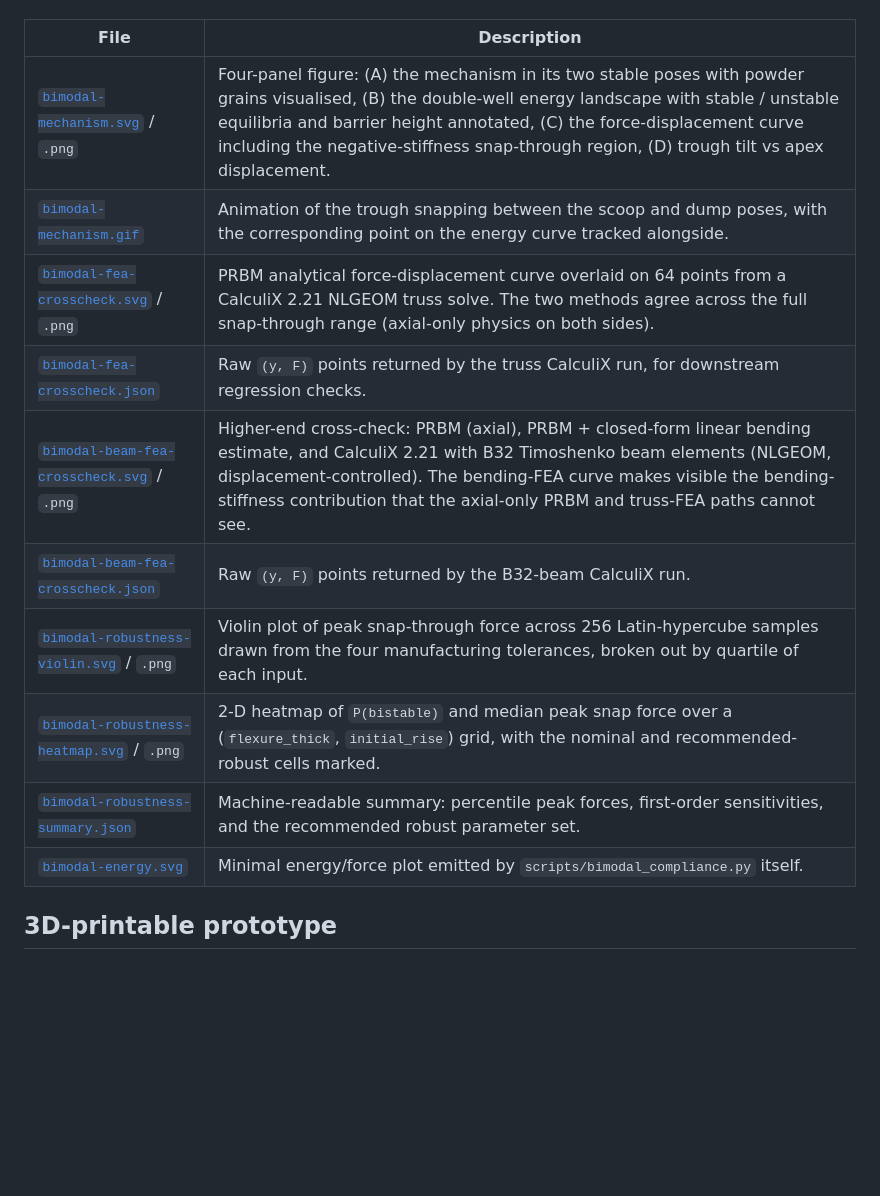
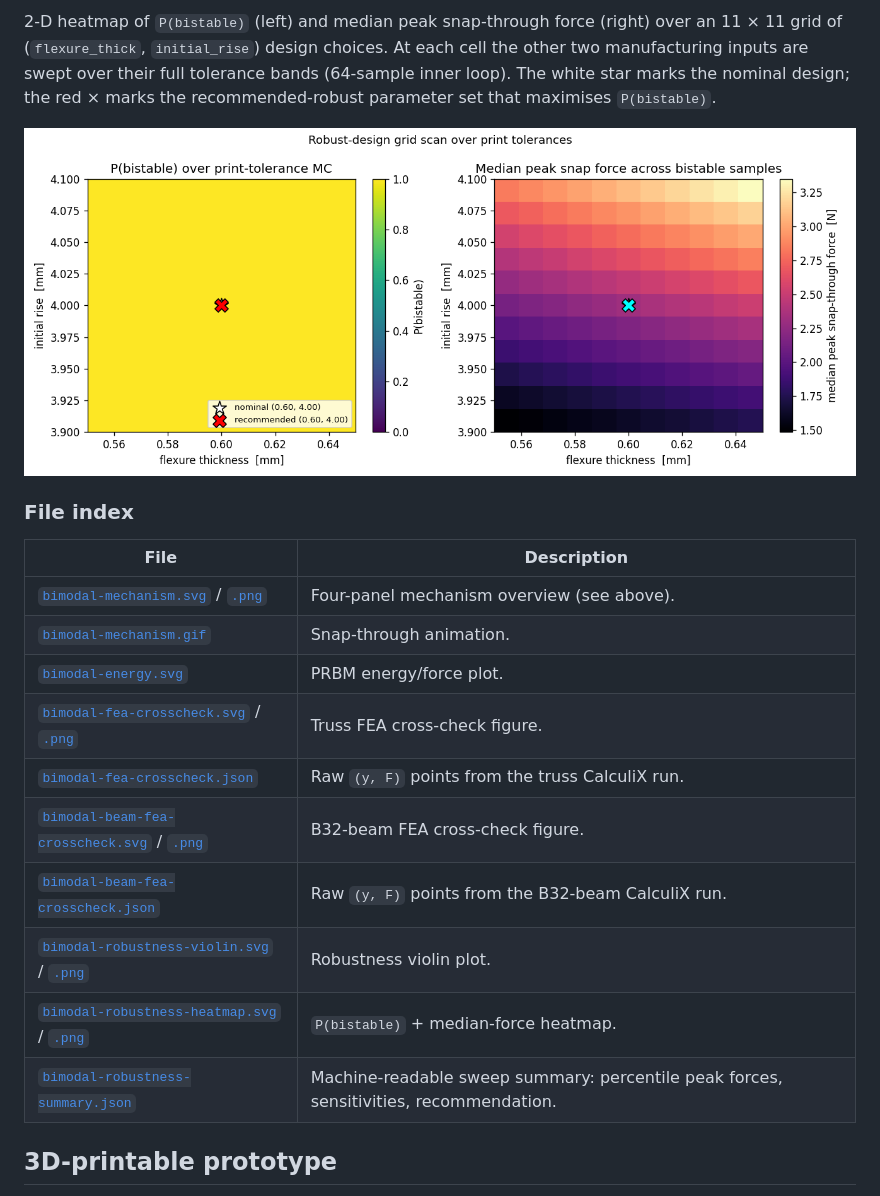
Before and after one commit to vertical-cloud-lab/powder-excavator, a Markdown page: docs/bimodal-compliant-mechanism.md, the part around one of its changes. GitHub-like rendering; blank space fills up the shorter version.

```diff
--- a/docs/bimodal-compliant-mechanism.md
+++ b/docs/bimodal-compliant-mechanism.md
@@ -173,16 +231,26 @@ and committed under `docs/figures/`:
+2-D heatmap of `P(bistable)` (left) and median peak snap-through force
+(right) over an 11 × 11 grid of (`flexure_thick`, `initial_rise`) design
+choices. At each cell the other two manufacturing inputs are swept over their
+full tolerance bands (64-sample inner loop). The white star marks the nominal
+design; the red × marks the recommended-robust parameter set that maximises
+`P(bistable)`.
+
+![Robustness heatmap](figures/bimodal-robustness-heatmap.png)
+
+### File index
 
 | File | Description |
 | ---- | ----------- |
-| [`bimodal-mechanism.svg`](figures/bimodal-mechanism.svg) / `.png` | Four-panel figure: (A) the mechanism in its two stable poses with powder grains visualised, (B) the double-well energy landscape with stable / unstable equilibria and barrier height annotated, (C) the force-displacement curve including the negative-stiffness snap-through region, (D) trough tilt vs apex displacement. |
-| [`bimodal-mechanism.gif`](figures/bimodal-mechanism.gif) | Animation of the trough snapping between the scoop and dump poses, with the corresponding point on the energy curve tracked alongside. |
-| [`bimodal-fea-crosscheck.svg`](figures/bimodal-fea-crosscheck.svg) / `.png` | PRBM analytical force-displacement curve overlaid on 64 points from a CalculiX 2.21 NLGEOM truss solve. The two methods agree across the full snap-through range (axial-only physics on both sides). |
-| [`bimodal-fea-crosscheck.json`](figures/bimodal-fea-crosscheck.json) | Raw `(y, F)` points returned by the truss CalculiX run, for downstream regression checks. |
-| [`bimodal-beam-fea-crosscheck.svg`](figures/bimodal-beam-fea-crosscheck.svg) / `.png` | Higher-end cross-check: PRBM (axial), PRBM + closed-form linear bending estimate, and CalculiX 2.21 with B32 Timoshenko beam elements (NLGEOM, displacement-controlled). The bending-FEA curve makes visible the bending-stiffness contribution that the axial-only PRBM and truss-FEA paths cannot see. |
-| [`bimodal-beam-fea-crosscheck.json`](figures/bimodal-beam-fea-crosscheck.json) | Raw `(y, F)` points returned by the B32-beam CalculiX run. |
-| [`bimodal-robustness-violin.svg`](figures/bimodal-robustness-violin.svg) / `.png` | Violin plot of peak snap-through force across 256 Latin-hypercube samples drawn from the four manufacturing tolerances, broken out by quartile of each input. |
-| [`bimodal-robustness-heatmap.svg`](figures/bimodal-robustness-heatmap.svg) / `.png` | 2-D heatmap of `P(bistable)` and median peak snap force over a (`flexure_thick`, `initial_rise`) grid, with the nominal and recommended-robust cells marked. |
-| [`bimodal-robustness-summary.json`](figures/bimodal-robustness-summary.json) | Machine-readable summary: percentile peak forces, first-order sensitivities, and the recommended robust parameter set. |
-| [`bimodal-energy.svg`](figures/bimodal-energy.svg) | Minimal energy/force plot emitted by `scripts/bimodal_compliance.py` itself. |
+| [`bimodal-mechanism.svg`](figures/bimodal-mechanism.svg) / [`.png`](figures/bimodal-mechanism.png) | Four-panel mechanism overview (see above). |
+| [`bimodal-mechanism.gif`](figures/bimodal-mechanism.gif) | Snap-through animation. |
+| [`bimodal-energy.svg`](figures/bimodal-energy.svg) | PRBM energy/force plot. |
+| [`bimodal-fea-crosscheck.svg`](figures/bimodal-fea-crosscheck.svg) / [`.png`](figures/bimodal-fea-crosscheck.png) | Truss FEA cross-check figure. |
+| [`bimodal-fea-crosscheck.json`](figures/bimodal-fea-crosscheck.json) | Raw `(y, F)` points from the truss CalculiX run. |
+| [`bimodal-beam-fea-crosscheck.svg`](figures/bimodal-beam-fea-crosscheck.svg) / [`.png`](figures/bimodal-beam-fea-crosscheck.png) | B32-beam FEA cross-check figure. |
+| [`bimodal-beam-fea-crosscheck.json`](figures/bimodal-beam-fea-crosscheck.json) | Raw `(y, F)` points from the B32-beam CalculiX run. |
+| [`bimodal-robustness-violin.svg`](figures/bimodal-robustness-violin.svg) / [`.png`](figures/bimodal-robustness-violin.png) | Robustness violin plot. |
+| [`bimodal-robustness-heatmap.svg`](figures/bimodal-robustness-heatmap.svg) / [`.png`](figures/bimodal-robustness-heatmap.png) | `P(bistable)` + median-force heatmap. |
+| [`bimodal-robustness-summary.json`](figures/bimodal-robustness-summary.json) | Machine-readable sweep summary: percentile peak forces, sensitivities, recommendation. |
 
 ## 3D-printable prototype
 
```
Also changed, not shown: other parts of docs/bimodal-compliant-mechanism.md (+59 -1 lines).
